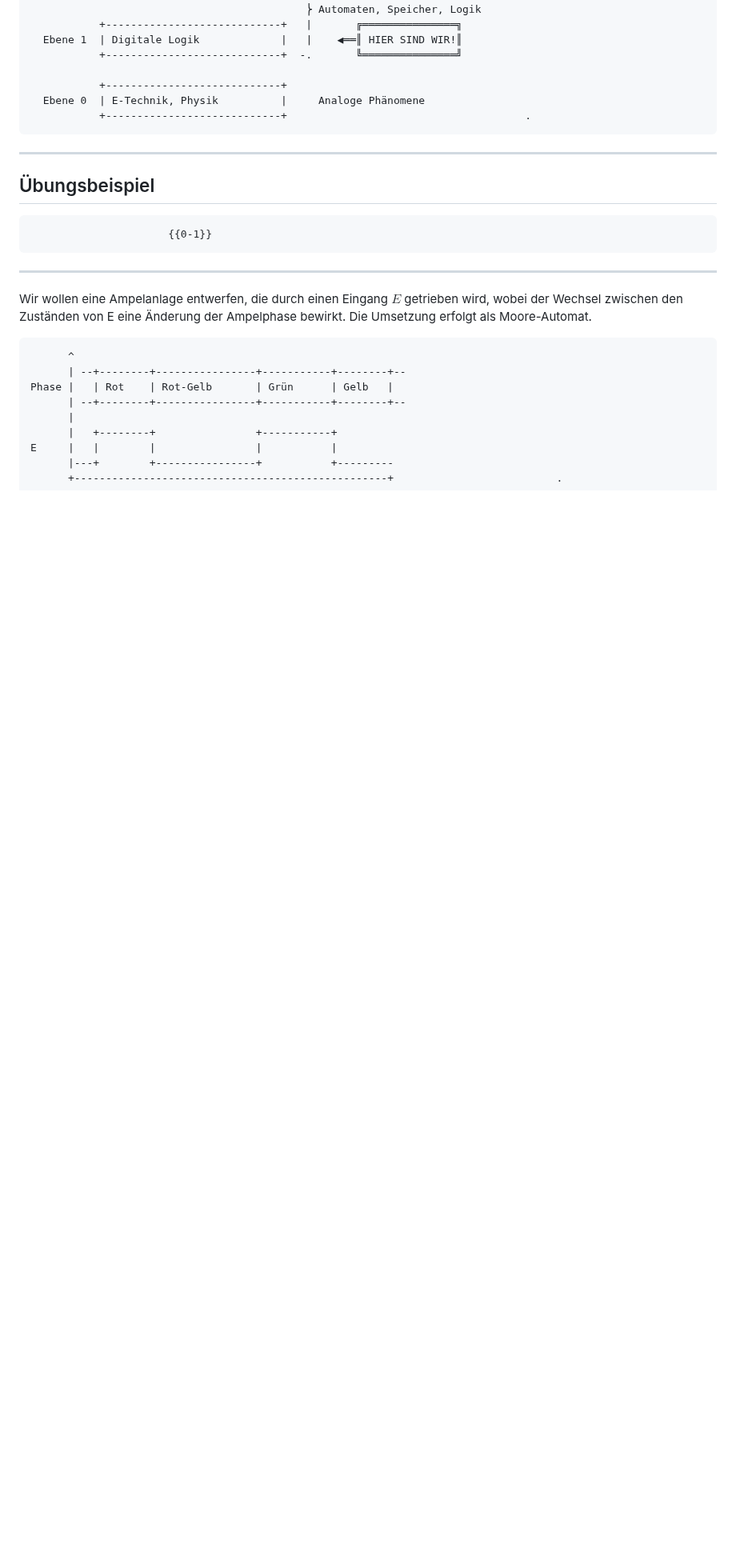
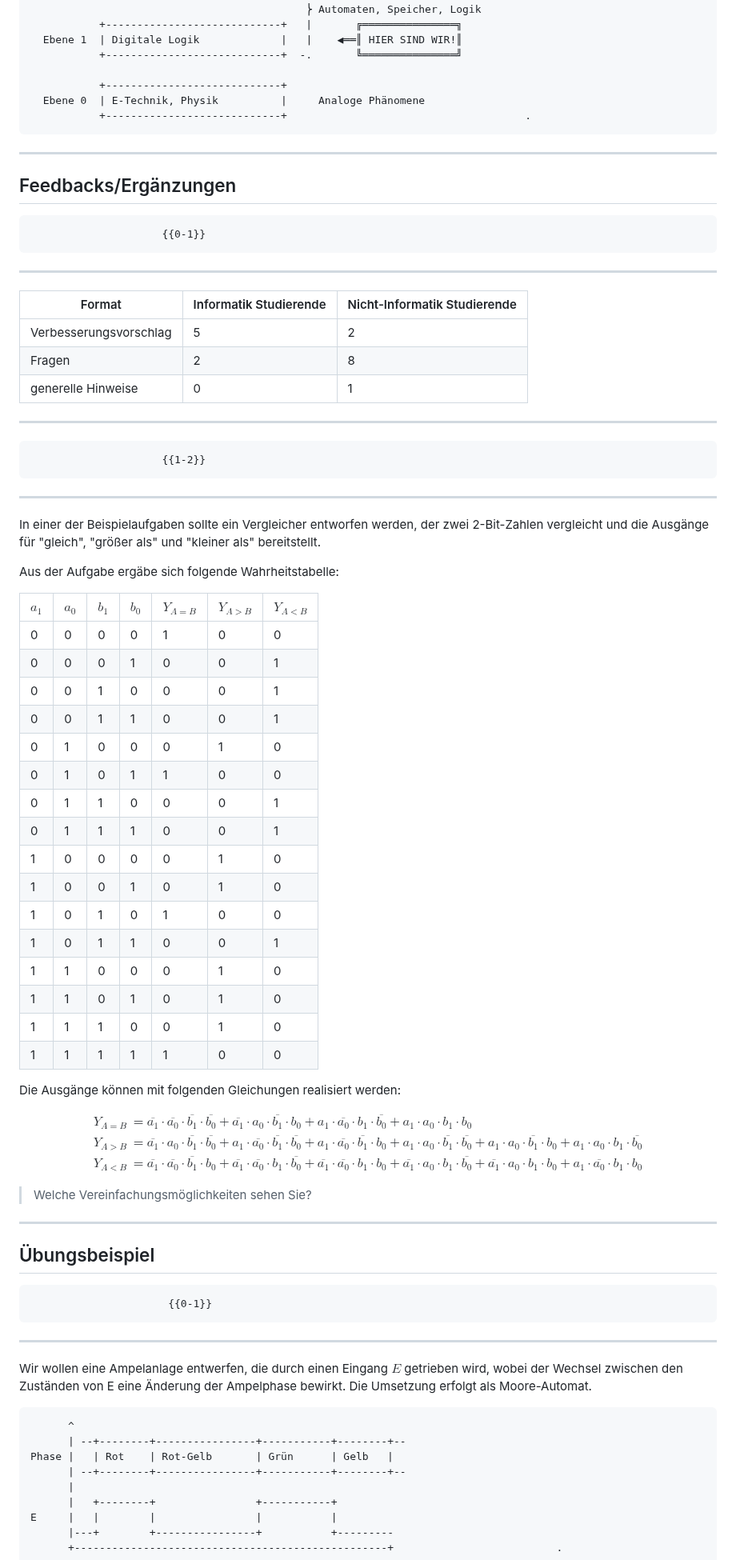
Before and after one commit to TUBAF-IfI-LiaScript/VL_EingebetteteSysteme, a Markdown page: 08_StandardSchaltwerke.md, the part around one of its changes. Shown at 80% size. GitHub-like rendering; blank space fills up the shorter version.

Commit message:
Add example

```diff
--- a/08_StandardSchaltwerke.md
+++ b/08_StandardSchaltwerke.md
@@ -91,6 +91,61 @@ style="width: 80%; min-width: 420px; max-width: 720px;"
 
 ---------------------------------------------------------------------
 
+## Feedbacks/Ergänzungen
+
+                         {{0-1}}
+****************************************************
+
+<!-- data-type="none" -->
+| Format                   | Informatik Studierende  | Nicht-Informatik Studierende |
+|--------------------------|-------------------------|------------------------------|
+| Verbesserungsvorschlag   | 5                       | 2                            |
+| Fragen                   | 2                       | 8                            |
+| generelle Hinweise       | 0                       | 1                            |
+
+****************************************************
+
+                         {{1-2}}
+****************************************************
+
+In einer der Beispielaufgaben sollte ein Vergleicher entworfen werden, der zwei 2-Bit-Zahlen vergleicht und die Ausgänge für "gleich", "größer als" und "kleiner als" bereitstellt.
+
+Aus der Aufgabe ergäbe sich folgende Wahrheitstabelle:
+
+<!-- data-type="none" -->
+| $a_1$ | $a_0$ | $b_1$ | $b_0$ | $Y_{A=B}$ | $Y_{A>B}$ | $Y_{A<B}$ |
+| ----- | ----- | ----- | ----- | --------- | --------- | --------- |
+| 0     | 0     | 0     | 0     | 1         | 0         | 0         |
+| 0     | 0     | 0     | 1     | 0         | 0         | 1         |
+| 0     | 0     | 1     | 0     | 0         | 0         | 1         |
+| 0     | 0     | 1     | 1     | 0         | 0         | 1         |
+| 0     | 1     | 0     | 0     | 0         | 1         | 0         |
+| 0     | 1     | 0     | 1     | 1         | 0         | 0         |
+| 0     | 1     | 1     | 0     | 0         | 0         | 1         |
+| 0     | 1     | 1     | 1     | 0         | 0         | 1         |
+| 1     | 0     | 0     | 0     | 0         | 1         | 0         |
+| 1     | 0     | 0     | 1     | 0         | 1         | 0         |
+| 1     | 0     | 1     | 0     | 1         | 0         | 0         |
+| 1     | 0     | 1     | 1     | 0         | 0         | 1         |
+| 1     | 1     | 0     | 0     | 0         | 1         | 0         |
+| 1     | 1     | 0     | 1     | 0         | 1         | 0         |
+| 1     | 1     | 1     | 0     | 0         | 1         | 0         |
+| 1     | 1     | 1     | 1     | 1         | 0         | 0         |
+
+Die Ausgänge können mit folgenden Gleichungen realisiert werden:
+
+$$
+\begin{aligned}
+Y_{A=B} &= \overline{a_1} \cdot \overline{a_0} \cdot \overline{b_1} \cdot \overline{b_0} + \overline{a_1} \cdot a_0 \cdot \overline{b_1} \cdot b_0 + a_1 \cdot \overline{a_0} \cdot b_1 \cdot \overline{b_0} + a_1 \cdot a_0 \cdot b_1 \cdot b_0 \\
+Y_{A>B} &= \overline{a_1} \cdot a_0 \cdot \overline{b_1} \cdot \overline{b_0} + a_1 \cdot \overline{a_0} \cdot \overline{b_1} \cdot \overline{b_0} + a_1 \cdot \overline{a_0} \cdot \overline{b_1} \cdot b_0 + a_1 \cdot a_0 \cdot \overline{b_1} \cdot \overline{b_0} + a_1 \cdot a_0 \cdot \overline{b_1} \cdot b_0 + a_1 \cdot a_0 \cdot b_1 \cdot \overline{b_0} \\
+Y_{A<B} &= \overline{a_1} \cdot \overline{a_0} \cdot \overline{b_1} \cdot b_0 + \overline{a_1} \cdot \overline{a_0} \cdot b_1 \cdot \overline{b_0} + \overline{a_1} \cdot \overline{a_0} \cdot b_1 \cdot b_0 + \overline{a_1} \cdot a_0 \cdot b_1 \cdot \overline{b_0} + \overline{a_1} \cdot a_0 \cdot b_1 \cdot b_0 + a_1 \cdot \overline{a_0} \cdot b_1 \cdot b_0
+\end{aligned}
+$$
+
+> Welche Vereinfachungsmöglichkeiten sehen Sie?
+
+****************************************************
+
 ## Übungsbeispiel
 
                           {{0-1}}
```
Also changed, not shown: other parts of 08_StandardSchaltwerke.md (+3 -3 lines).
